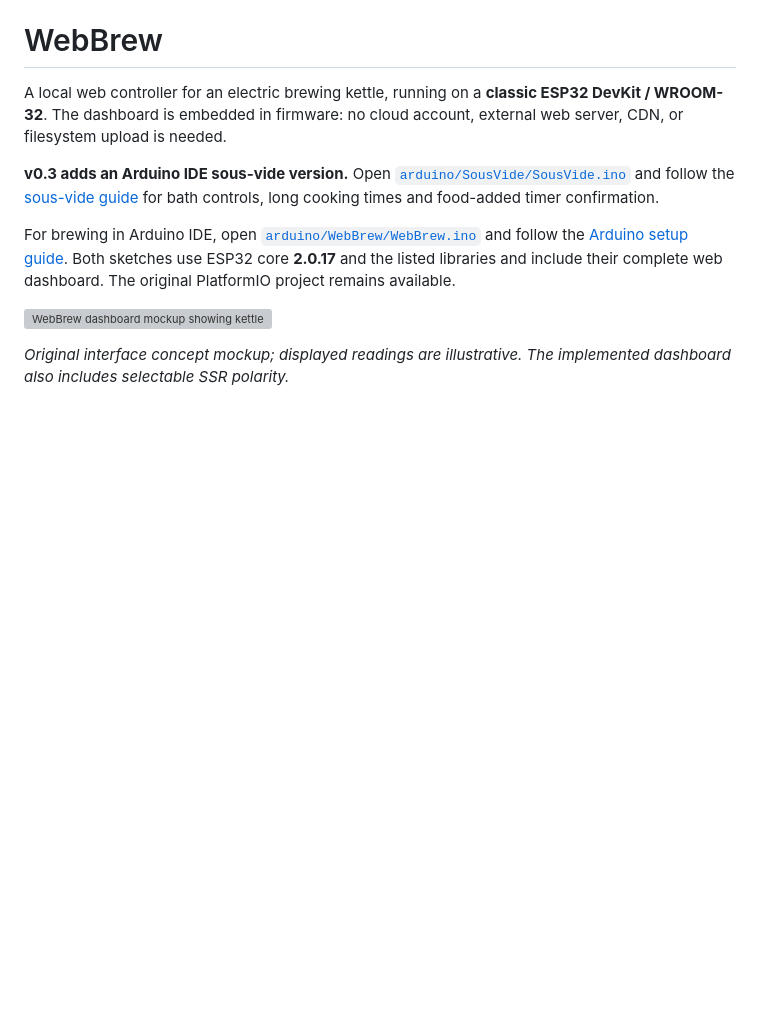
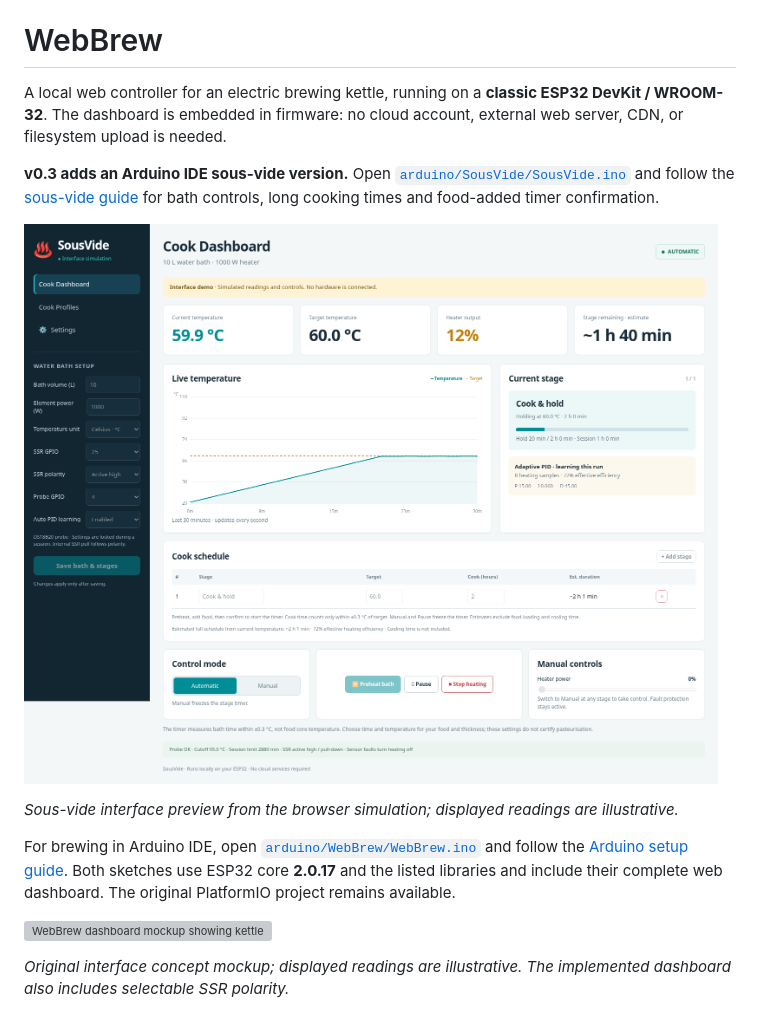
Before and after one commit to whitto/webbrew, a Markdown page: README.md, the part around the change. Drawn GitHub-style; blank space fills up the shorter version; grey boxes are pictures that could not be loaded.

Commit message:
Show sous-vide UI mockup in main README

```diff
--- a/README.md
+++ b/README.md
@@ -3,6 +3,10 @@
 A local web controller for an electric brewing kettle, running on a **classic ESP32 DevKit / WROOM-32**. The dashboard is embedded in firmware: no cloud account, external web server, CDN, or filesystem upload is needed.
 
 **v0.3 adds an Arduino IDE sous-vide version.** Open [`arduino/SousVide/SousVide.ino`](arduino/SousVide/SousVide.ino) and follow the [sous-vide guide](docs/SOUSVIDE.md) for bath controls, long cooking times and food-added timer confirmation.
+
+![SousVide dashboard mockup showing water bath settings, live temperature, cooking schedule and manual controls](docs/images/sousvide-dashboard.png)
+
+*Sous-vide interface preview from the browser simulation; displayed readings are illustrative.*
 
 For brewing in Arduino IDE, open [`arduino/WebBrew/WebBrew.ino`](arduino/WebBrew/WebBrew.ino) and follow the [Arduino setup guide](arduino/README.md). Both sketches use ESP32 core **2.0.17** and the listed libraries and include their complete web dashboard. The original PlatformIO project remains available.
 
```
